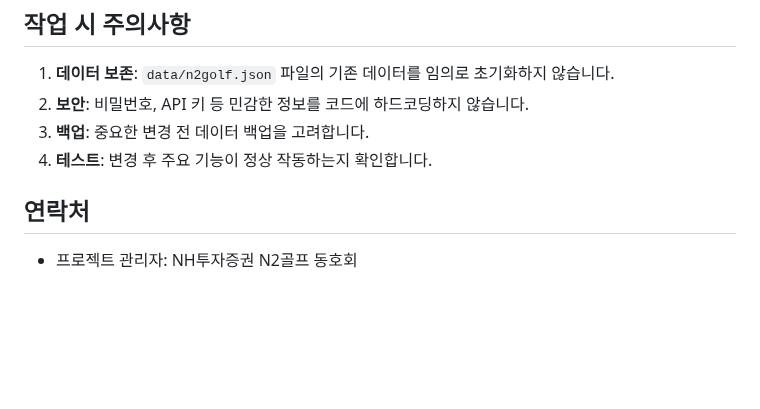
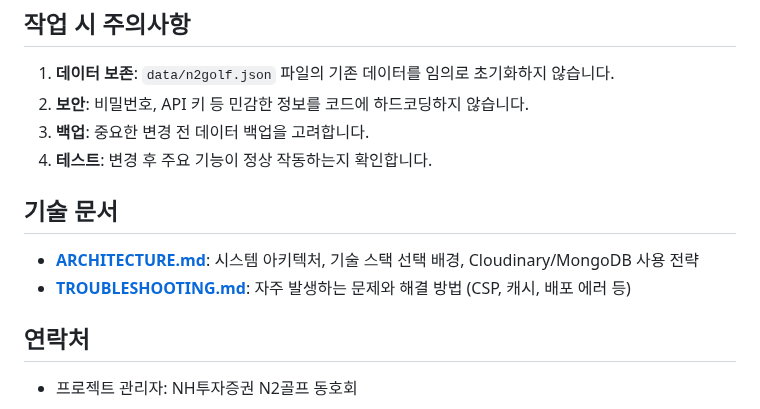
Before and after one commit to tobeapro74/N2-_-, a Markdown page: CLAUDE.md, the part around the change. GitHub-like rendering; blank space fills up the shorter version.

```diff
--- a/CLAUDE.md
+++ b/CLAUDE.md
@@ -112,6 +112,11 @@ N2골프_자금관리/
 3. **백업**: 중요한 변경 전 데이터 백업을 고려합니다.
 4. **테스트**: 변경 후 주요 기능이 정상 작동하는지 확인합니다.
 
+## 기술 문서
+
+- **[ARCHITECTURE.md](docs/ARCHITECTURE.md)**: 시스템 아키텍처, 기술 스택 선택 배경, Cloudinary/MongoDB 사용 전략
+- **[TROUBLESHOOTING.md](docs/TROUBLESHOOTING.md)**: 자주 발생하는 문제와 해결 방법 (CSP, 캐시, 배포 에러 등)
+
 ## 연락처
 
 - 프로젝트 관리자: NH투자증권 N2골프 동호회
```
Also changed, not shown: docs/ARCHITECTURE.md (added, +357 -0 lines), docs/TROUBLESHOOTING.md (added, +209 -0 lines).
